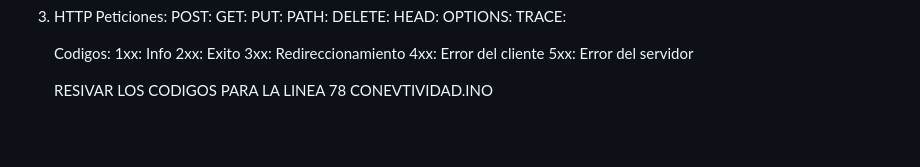
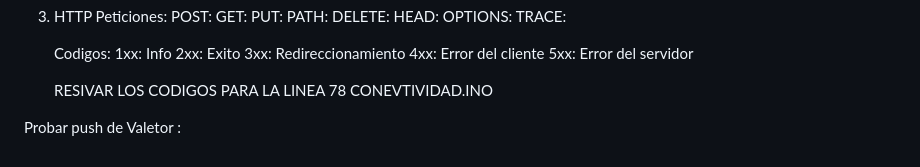
Before and after one commit to Qtirris/Proyecto-TEA, a Markdown page: Conexion/README_conectividad.md, the part around the change. Drawn GitHub-style; blank space fills up the shorter version.

Commit message:
push de prueba

```diff
--- a/Conexion/README_conectividad.md
+++ b/Conexion/README_conectividad.md
@@ -82,3 +82,5 @@ Aca estan cosas a tener en cuenta.
         5xx:    Error del servidor
 
     RESIVAR LOS CODIGOS PARA LA LINEA 78 CONEVTIVIDAD.INO
+
+Probar push de Valetor :
```
